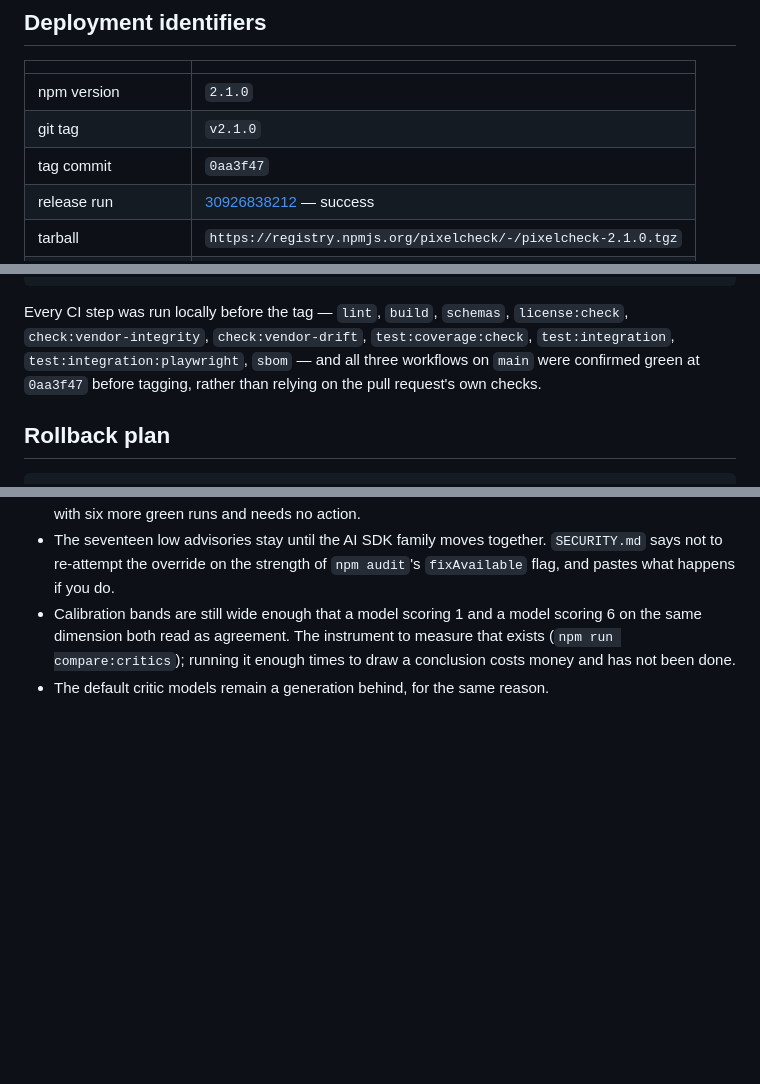
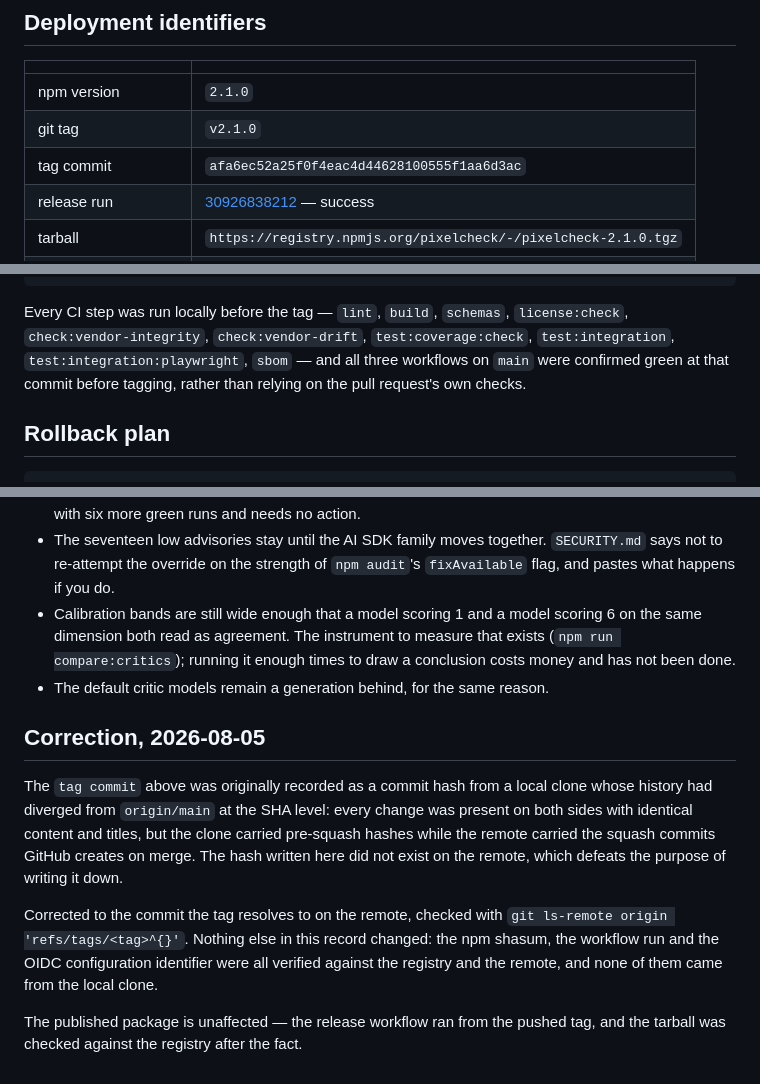
Before and after one commit to xcodethink/pixelcheck, a Markdown page: docs/releases/2026-08-05-v2.1.0.md, 3 parts joined by grey strips. Drawn GitHub-style; blank space fills up the shorter version.

```diff
--- a/docs/releases/2026-08-05-v2.1.0.md
+++ b/docs/releases/2026-08-05-v2.1.0.md
@@ -17,7 +17,7 @@ worth upgrading for.
 |---|---|
 | npm version | `2.1.0` |
 | git tag | `v2.1.0` |
-| tag commit | `0aa3f47` |
+| tag commit | `afa6ec52a25f0f4eac4d44628100555f1aa6d3ac` |
 | release run | [30926838212](https://github.com/xcodethink/pixelcheck/actions/runs/30926838212) — success |
 | tarball | `https://registry.npmjs.org/pixelcheck/-/pixelcheck-2.1.0.tgz` |
 | shasum | `2809a6383e5e32579b8d014c0fc34ed7e11e44a1` |
@@ -115,7 +115,7 @@ previous release rather than against the working tree:
 Every CI step was run locally before the tag — `lint`, `build`, `schemas`,
 `license:check`, `check:vendor-integrity`, `check:vendor-drift`,
 `test:coverage:check`, `test:integration`, `test:integration:playwright`,
-`sbom` — and all three workflows on `main` were confirmed green at `0aa3f47`
+`sbom` — and all three workflows on `main` were confirmed green at that commit
 before tagging, rather than relying on the pull request's own checks.
 
 ## Rollback plan
@@ -147,3 +147,21 @@ additive schema change.
   measure that exists (`npm run compare:critics`); running it enough times to
   draw a conclusion costs money and has not been done.
 - The default critic models remain a generation behind, for the same reason.
+
+## Correction, 2026-08-05
+
+The `tag commit` above was originally recorded as a commit hash from a local
+clone whose history had diverged from `origin/main` at the SHA level: every
+change was present on both sides with identical content and titles, but the
+clone carried pre-squash hashes while the remote carried the squash commits
+GitHub creates on merge. The hash written here did not exist on the remote,
+which defeats the purpose of writing it down.
+
+Corrected to the commit the tag resolves to on the remote, checked with
+`git ls-remote origin 'refs/tags/<tag>^{}'`. Nothing else in this record
+changed: the npm shasum, the workflow run and the OIDC configuration
+identifier were all verified against the registry and the remote, and none of
+them came from the local clone.
+
+The published package is unaffected — the release workflow ran from the
+pushed tag, and the tarball was checked against the registry after the fact.
```
Also changed, not shown: SECURITY.md (+65 -19 lines), docs/releases/2026-08-04-v2.0.0.md (+19 -1 lines).
